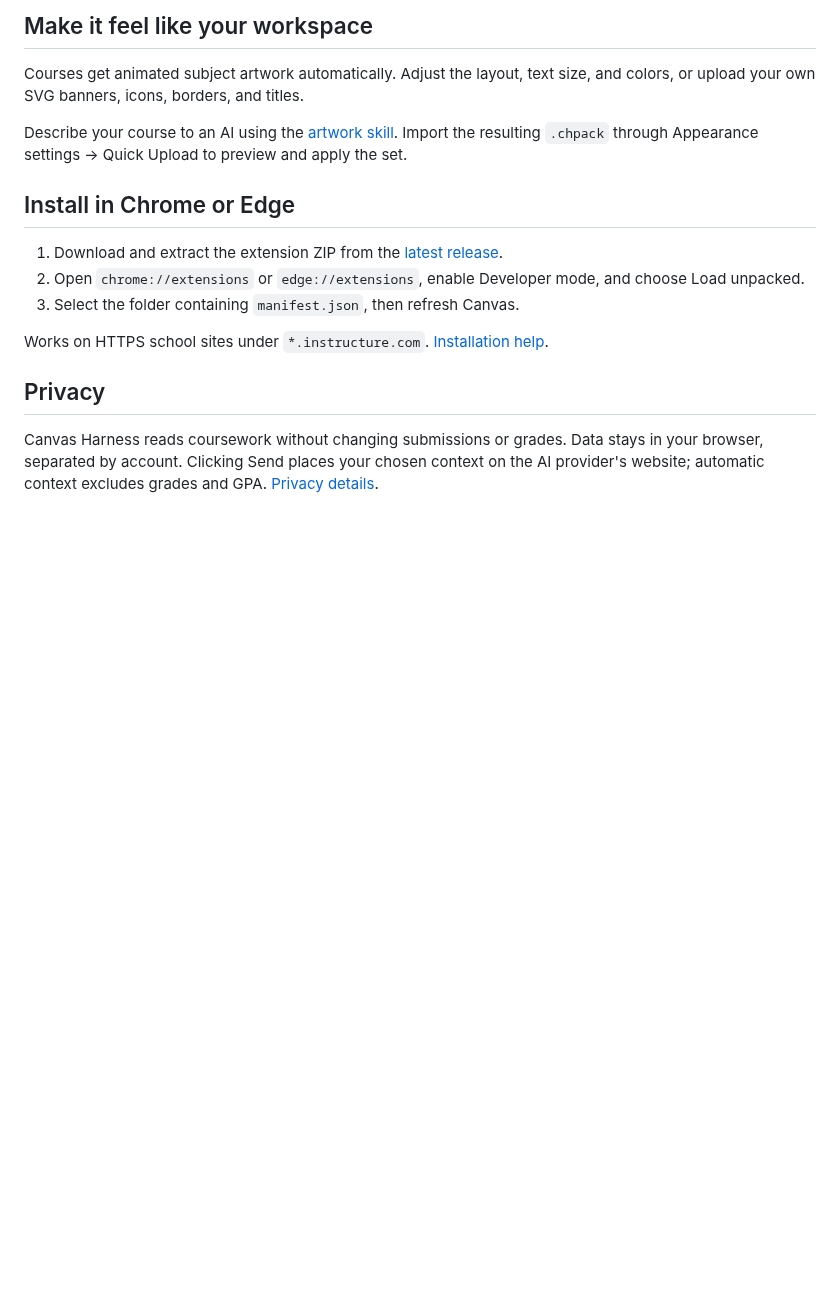
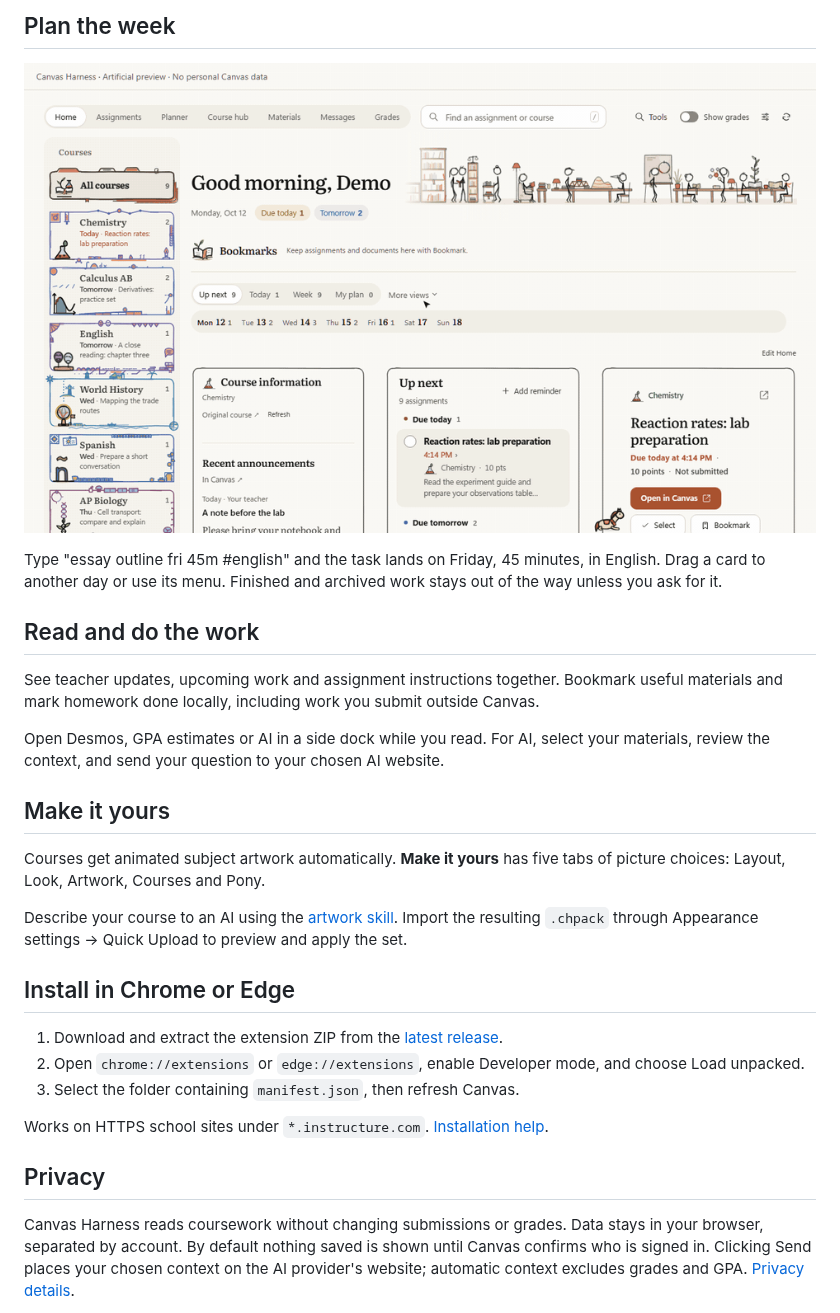
Before and after one commit to Flzsh/canvas-harness, a Markdown page: README.md, the part around one of its changes. GitHub-like rendering; pictures changed too: docs/media/planner.gif (added); blank space fills up the shorter version.

```diff
--- a/README.md
+++ b/README.md
@@ -30,7 +67,21 @@ Hold a course card or panel heading until it lifts, then drag and release. Reord
 
-## Make it feel like your workspace
+## Plan the week
 
-Courses get animated subject artwork automatically. Adjust the layout, text size, and colors, or upload your own SVG banners, icons, borders, and titles.
+<p align="center">
+  <img src="docs/media/planner.gif" width="880" alt="Typing a task into the Planner, which lands on Friday with a 45 minute estimate, then dragging a card to another day">
+</p>
+
+Type "essay outline fri 45m #english" and the task lands on Friday, 45 minutes, in English. Drag a card to another day or use its menu. Finished and archived work stays out of the way unless you ask for it.
+
+## Read and do the work
+
+See teacher updates, upcoming work and assignment instructions together. Bookmark useful materials and mark homework done locally, including work you submit outside Canvas.
+
+Open Desmos, GPA estimates or AI in a side dock while you read. For AI, select your materials, review the context, and send your question to your chosen AI website.
+
+## Make it yours
+
+Courses get animated subject artwork automatically. **Make it yours** has five tabs of picture choices: Layout, Look, Artwork, Courses and Pony.
 
 Describe your course to an AI using the [artwork skill](skills/canvas-harness-art/SKILL.md). Import the resulting `.chpack` through Appearance settings → Quick Upload to preview and apply the set.
 
@@ -44,5 +95,5 @@ Works on HTTPS school sites under `*.instructure.com`. [Installation help](INSTA
 
 ## Privacy
 
-Canvas Harness reads coursework without changing submissions or grades. Data stays in your browser, separated by account. Clicking Send places your chosen context on the AI provider's website; automatic context excludes grades and GPA. [Privacy details](PRIVACY.md).
+Canvas Harness reads coursework without changing submissions or grades. Data stays in your browser, separated by account. By default nothing saved is shown until Canvas confirms who is signed in. Clicking Send places your chosen context on the AI provider's website; automatic context excludes grades and GPA. [Privacy details](PRIVACY.md).
 
```
Also changed, not shown: other parts of README.md (+56 -14 lines), 4 other files.
